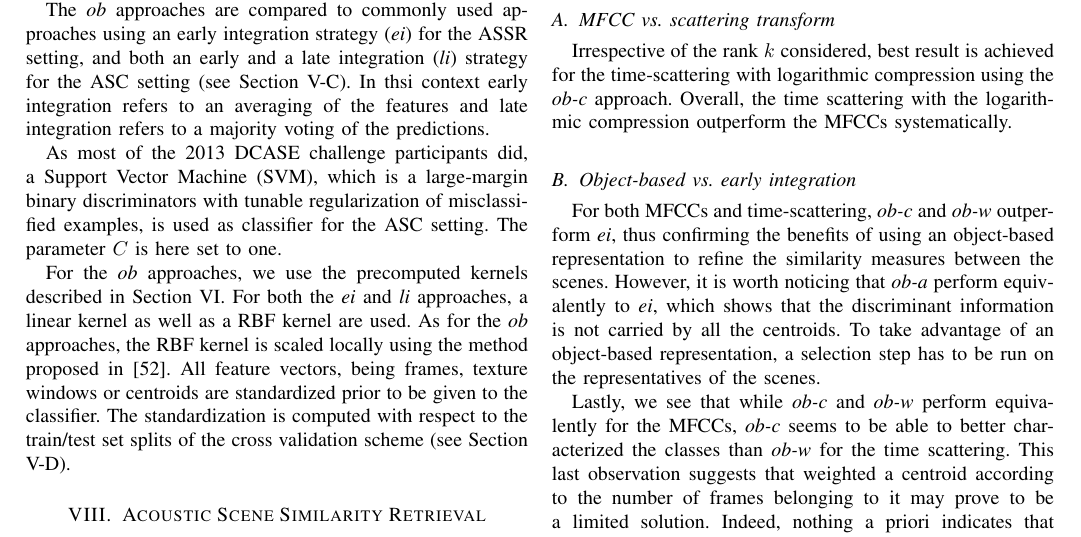
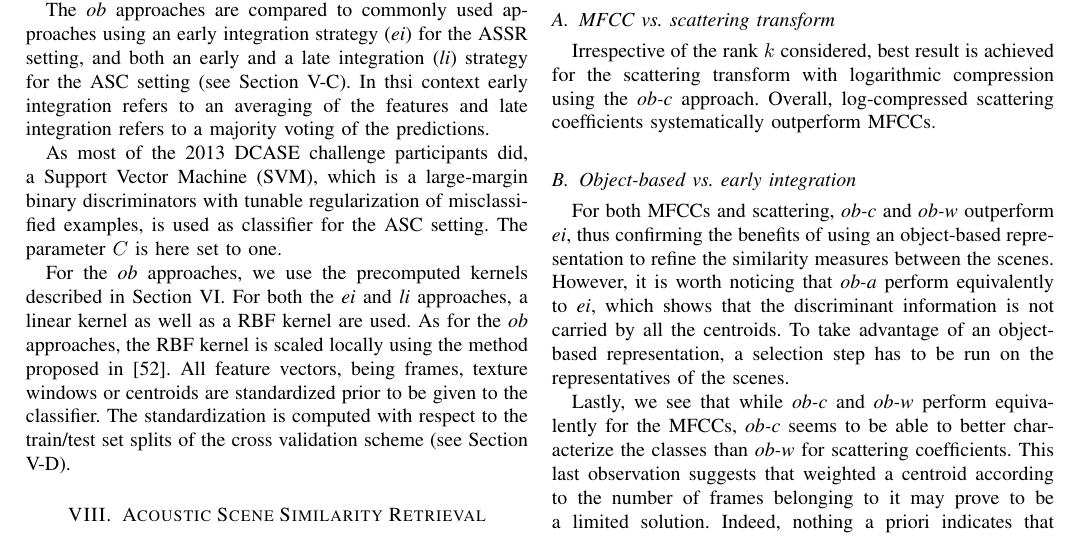
Before and after one commit to mathieulagrange/paperRelevanceBasedSimilarity, a LaTeX paper (paper/structureScene.tex): part of page 7 of 10, cut so that both start at the same text. Compiled offline with pdfLaTeX.

Commit message:
time-scattering -> scattering

```diff
--- a/paper/structureScene.tex
+++ b/paper/structureScene.tex
@@ -539,13 +539,13 @@ This section present evaluation results for the ASS settings. The $p@k$ for diff
 
 \subsection{MFCC \vs scattering transform}
 
-Irrespective of the rank $k$ considered, best result is achieved for the time-scattering with logarithmic compression using the \emph{ob-c} approach. Overall, the time scattering with the logarithmic compression outperform the MFCCs systematically.
+Irrespective of the rank $k$ considered, best result is achieved for the scattering transform with logarithmic compression using the \emph{ob-c} approach. Overall, log-compressed scattering coefficients systematically outperform MFCCs.
 
 \subsection{Object-based \vs early integration}
 
-For both MFCCs and time-scattering, \emph{ob-c} and \emph{ob-w} outperform \emph{ei}, thus confirming the benefits of using an object-based representation to refine the similarity measures between the scenes. However, it is worth noticing that \emph{ob-a} perform equivalently to \emph{ei}, which shows that the discriminant information is not carried by all the centroids. To take advantage of an object-based representation, a selection step has to be run on the representatives of the scenes.
+For both MFCCs and scattering, \emph{ob-c} and \emph{ob-w} outperform \emph{ei}, thus confirming the benefits of using an object-based representation to refine the similarity measures between the scenes. However, it is worth noticing that \emph{ob-a} perform equivalently to \emph{ei}, which shows that the discriminant information is not carried by all the centroids. To take advantage of an object-based representation, a selection step has to be run on the representatives of the scenes.
 
-Lastly, we see that while \emph{ob-c} and \emph{ob-w} perform equivalently for the MFCCs, \emph{ob-c} seems to be able to better characterized the classes than \emph{ob-w} for the time scattering. This last observation suggests that weighted a centroid according to the number of frames belonging to it may prove to be a limited solution. Indeed, nothing a priori indicates that the discriminant information between two scenes lays within the majority of their frames. On the contrary, two similar environments  \gl{find examples} may shared a lot of similar sound sources \gl{reformulate}.
+Lastly, we see that while \emph{ob-c} and \emph{ob-w} perform equivalently for the MFCCs, \emph{ob-c} seems to be able to better characterize the classes than \emph{ob-w} for scattering coefficients. This last observation suggests that weighted a centroid according to the number of frames belonging to it may prove to be a limited solution. Indeed, nothing a priori indicates that the discriminant information between two scenes lays within the majority of their frames. On the contrary, two similar environments  \gl{find examples} may shared a lot of similar sound sources \gl{reformulate}.
 
 \subsection{Role of logarithmic compression}
 
```
